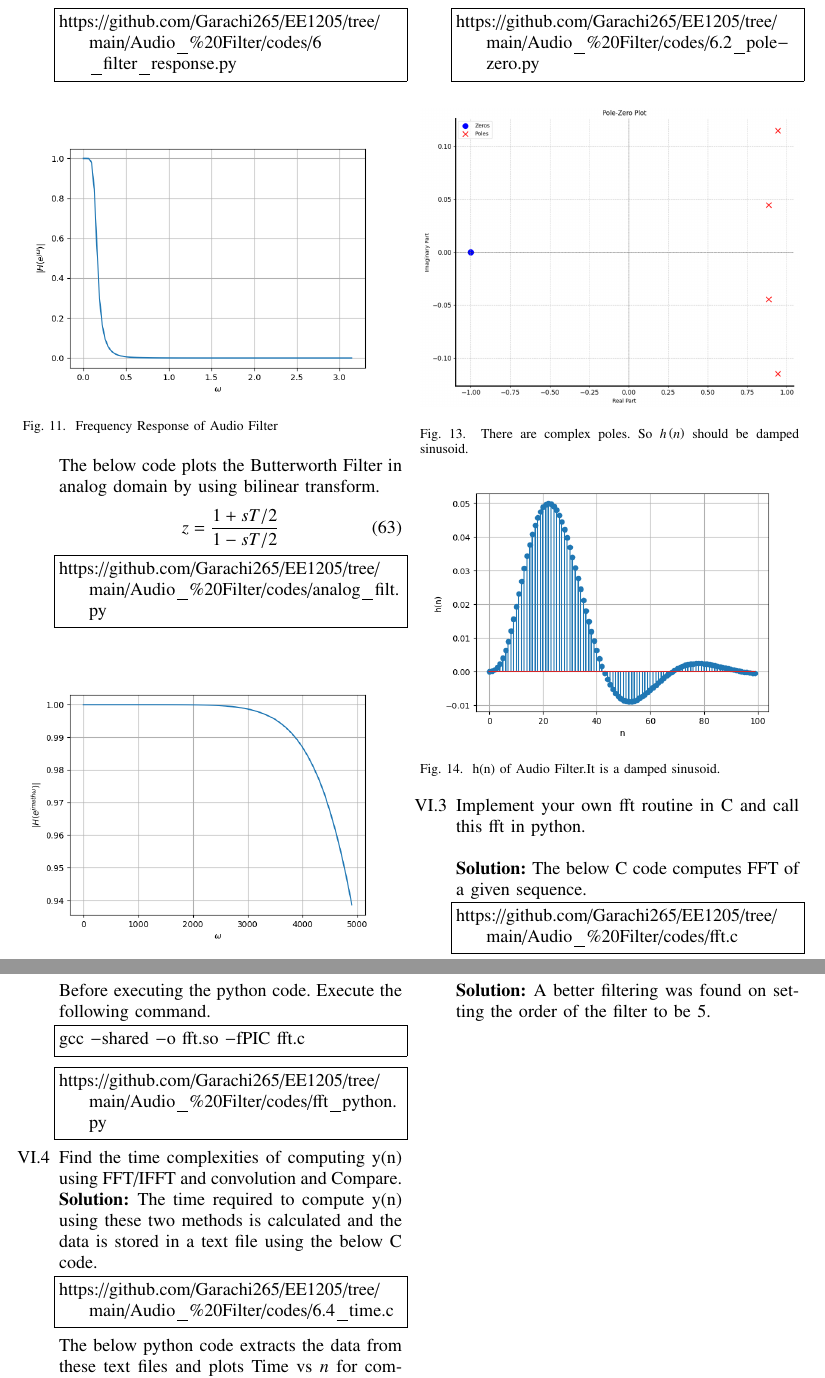
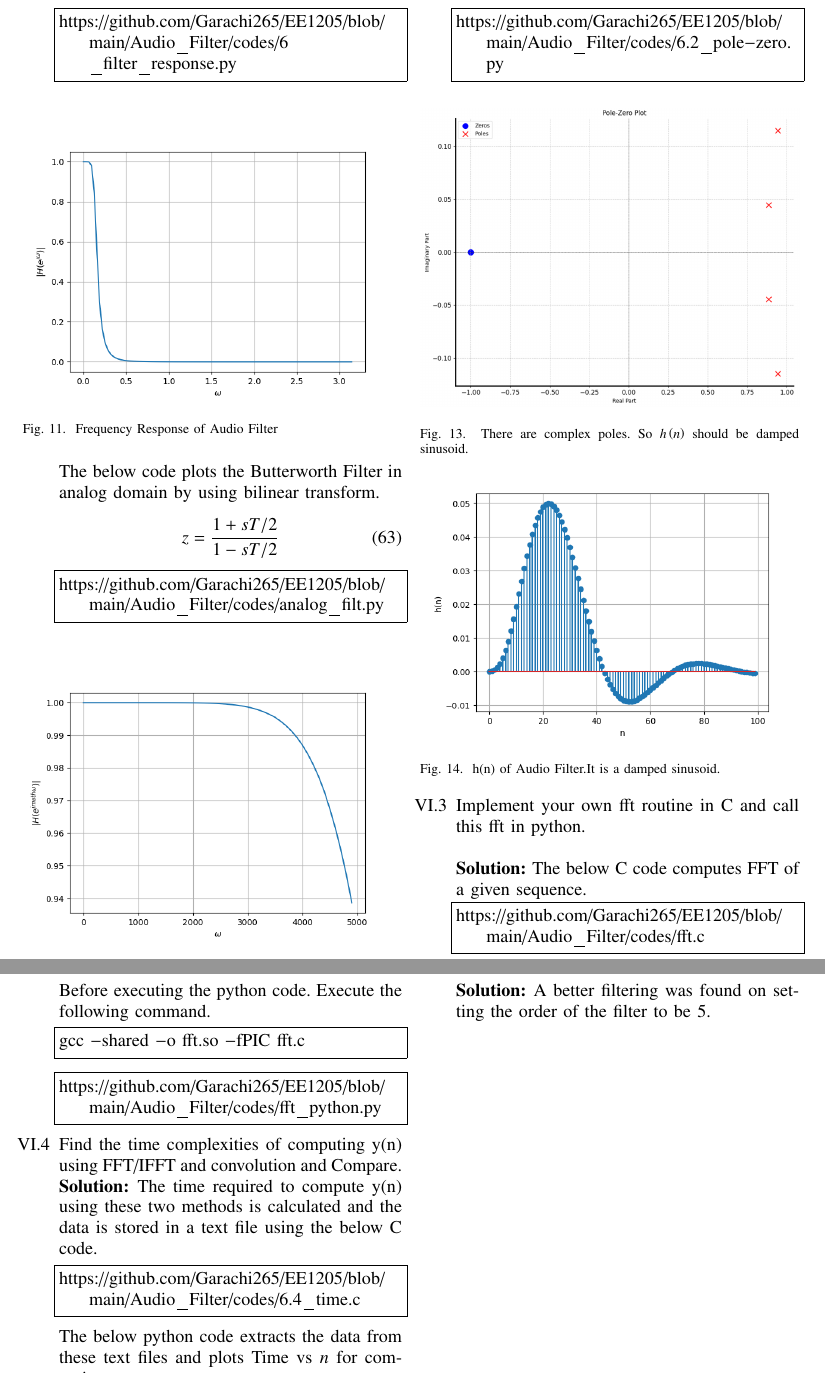
Before and after one commit to Garachi265/EE1205, a LaTeX paper (Audio_Filter/main.tex): two parts of pages 7 and 8 of 8, joined at a grey line, cut at the place of the change. The pictures show the PDF file Audio_Filter/main.pdf that the author committed with the source.

Commit message:
Add files via upload

```diff
--- a/Audio_Filter/main.tex
+++ b/Audio_Filter/main.tex
@@ -110,11 +110,11 @@ Sketch $y(n)$.\\
 Solve\\
 \solution  The C code calculates $y\brak{n}$ and generates values in a text file.
 \begin{lstlisting}
-https://github.com/Garachi265/EE1205/tree/main/Audio_%20Filter/codes/2.2.c
+https://github.com/Garachi265/EE1205/blob/main/Audio_Filter/codes/2_2.c
 \end{lstlisting}
 The following code plots \eqref{prob:2.1} and \eqref{prob:2.2}
 \begin{lstlisting}
-https://github.com/Garachi265/EE1205/tree/main/Audio_%20Filter/codes/2.2.py
+https://github.com/Garachi265/EE1205/blob/main/Audio_Filter/codes/2.2.py
 \end{lstlisting}
 
 \begin{figure}[H]
@@ -229,7 +229,7 @@ known as the {\em Discret Time Fourier Transform} (DTFT) of $x(n)$.
 \\
 \solution The following code plots the magnitude of transfer function.
 \begin{lstlisting}
-https://github.com/Garachi265/EE1205/tree/main/Audio_%20Filter/codes/3.5.py
+https://github.com/Garachi265/EE1205/blob/main/Audio_Filter/codes/3.5.py
 \end{lstlisting}
 Substituting $z = e^{j \omega}$ in \eqref{eq:freq_resp}, we get
 \begin{align}
@@ -275,7 +275,7 @@ using \eqref{eq:anun} and \eqref{eq:z_trans_shift}.
 \\
 \solution The following code plots $h\brak{n}$
 \begin{lstlisting}
-https://github.com/Garachi265/EE1205/tree/main/Audio_%20Filter/codes/4.2.py
+https://github.com/Garachi265/EE1205/blob/main/Audio_Filter/codes/4.2.py
 \end{lstlisting}
 \begin{figure}[H]
 \centering
@@ -318,7 +318,7 @@ The following code plots Fig. \ref{fig:hndef}. Note that this is the same as Fig
 \ref{fig:hn}.
 
 \begin{lstlisting}
-https://github.com/Garachi265/EE1205/tree/main/Audio_%20Filter/codes/4.2.py
+https://github.com/Garachi265/EE1205/blob/main/Audio_Filter/codes/4.2.py
 \end{lstlisting}
 \begin{figure}[!ht]
 \centering
@@ -343,7 +343,7 @@ $y(n)$ in  Fig.
 \ref{fig:xnyn}.
 %
 \begin{lstlisting}
-https://github.com/Garachi265/EE1205/tree/main/Audio_%20Filter/codes/4.5.py
+https://github.com/Garachi265/EE1205/blob/main/Audio_Filter/codes/4.5.py
 \end{lstlisting}
 \begin{figure}[H]
 \centering
@@ -388,13 +388,13 @@ y\brak{n}={\frac {1}{N}}\sum _{k=0}^{N-1}Y\brak{k}\cdot e^{\j 2\pi kn/N},\quad n
 
 \solution The above three questions are solved using the code below.
 \begin{lstlisting}
-https://github.com/Garachi265/EE1205/tree/main/Audio_%20Filter/codes/5_sol.py
+https://github.com/Garachi265/EE1205/blob/main/Audio_Filter/codes/5_sol.py
 \end{lstlisting}
 
 \item Repeat the previous exercise by computing $X(k), H(k)$ and $y(n)$ through FFT and IFFT.
 \solution The solution of this question can be found in the code below.
 \begin{lstlisting}
-https://github.com/Garachi265/EE1205/tree/main/Audio_%20Filter/codes/5.4.py
+https://github.com/Garachi265/EE1205/blob/main/Audio_Filter/codes/5.4.py
 \end{lstlisting}
 This code verifies the result by plotting the obtained result with the result obtained by IDFT.
 \begin{figure}[H]
@@ -441,7 +441,7 @@ where the $\odot$ represents the Hadamard product which performs element-wise mu
 
 The below code computes $y\brak{n}$ by DFT Matrix and then plots it.
 \begin{lstlisting}
-https://github.com/Garachi265/EE1205/tree/main/Audio_%20Filter/codes/5.5.py
+https://github.com/Garachi265/EE1205/blob/main/Audio_Filter/codes/5.5.py
 \end{lstlisting}
 \begin{figure}[H]
 \centering
@@ -473,7 +473,7 @@ where the input signal is $x(n)$ and the output signal is $y(n)$ with initial va
 
 \solution The below code gives the output of an Audio Filter without using the built in function signal.lfilter.
 \begin{lstlisting}
-https://github.com/Garachi265/EE1205/tree/main/Audio_%20Filter/codes/6.1.py
+https://github.com/Garachi265/EE1205/blob/main/Audio_Filter/codes/6.1.py
 \end{lstlisting}
 \begin{figure}[H]
 \centering
@@ -527,7 +527,7 @@ h(n) &= \sum_{i}r(i)[p(i)]^nu(n) + \sum_{j}k(j)\delta(n - j)
 \end{align}
 The below code computes the values of $r\brak{i},p\brak{i} , k\brak{i}$ and plots $h\brak{n}$
 \begin{lstlisting}
-https://github.com/Garachi265/EE1205/tree/main/Audio_%20Filter/codes/6.2.py
+https://github.com/Garachi265/EE1205/blob/main/Audio_Filter/codes/6.2.py
 \end{lstlisting}
 \input{tables/audio_filter_tab}
 
@@ -540,7 +540,7 @@ H(1)&= \sum_{n = 0}^{\infty}h(n)  = \frac{\sum_{k = 0}^{N}b(k)}{\sum_{k = 0}^{M}
 As both $a\brak{k}$ and $b\brak{k}$ are finite length sequences they converge.\\
 The below code plots Filter frequency response
 \begin{lstlisting}
-https://github.com/Garachi265/EE1205/tree/main/Audio_%20Filter/codes/6_filter_response.py
+https://github.com/Garachi265/EE1205/blob/main/Audio_Filter/codes/6_filter_response.py
 \end{lstlisting}
 \begin{figure}[H]
 \centering
@@ -553,7 +553,7 @@ The below code plots the Butterworth Filter in analog domain by using bilinear t
     z=\frac{1+sT/2}{1-sT/2}
 \end{align}
 \begin{lstlisting}
-https://github.com/Garachi265/EE1205/tree/main/Audio_%20Filter/codes/analog_filt.py
+https://github.com/Garachi265/EE1205/blob/main/Audio_Filter/codes/analog_filt.py
 \end{lstlisting}
 \begin{figure}[H]
 \centering
@@ -566,7 +566,7 @@ https://github.com/Garachi265/EE1205/tree/main/Audio_%20Filter/codes/analog_filt
 
 The below code plots the Pole-Zero Plot of the frequency response.
 \begin{lstlisting}
-https://github.com/Garachi265/EE1205/tree/main/Audio_%20Filter/codes/6.2_pole-zero.py
+https://github.com/Garachi265/EE1205/blob/main/Audio_Filter/codes/6.2_pole-zero.py
 \end{lstlisting}
 \begin{figure}[H]
 \centering
@@ -587,7 +587,7 @@ https://github.com/Garachi265/EE1205/tree/main/Audio_%20Filter/codes/6.2_pole-ze
 
 \solution The below C code computes FFT of a given sequence.
 \begin{lstlisting}
-https://github.com/Garachi265/EE1205/tree/main/Audio_%20Filter/codes/fft.c
+https://github.com/Garachi265/EE1205/blob/main/Audio_Filter/codes/fft.c
 \end{lstlisting}
 The C function involved in computing the FFT is called in the below python code and the result is computed.\\
 
@@ -597,7 +597,7 @@ gcc -shared -o fft.so -fPIC fft.c
 \end{lstlisting}
 
 \begin{lstlisting}
-https://github.com/Garachi265/EE1205/tree/main/Audio_%20Filter/codes/fft_python.py
+https://github.com/Garachi265/EE1205/blob/main/Audio_Filter/codes/fft_python.py
 \end{lstlisting}
 
 \item Find the time complexities of computing y(n)
@@ -605,11 +605,11 @@ using FFT/IFFT and convolution and Compare.\\
 \solution  The time required to compute y(n) using these two methods is calculated and the data is stored in a text file using the below C code.
 
 \begin{lstlisting}
-https://github.com/Garachi265/EE1205/tree/main/Audio_%20Filter/codes/6.4_time.c
+https://github.com/Garachi265/EE1205/blob/main/Audio_Filter/codes/6.4_time.c
 \end{lstlisting}
 The below python code extracts the data from these text files and plots Time vs $n$ for comparison.
 \begin{lstlisting}
-https://github.com/Garachi265/EE1205/tree/main/Audio_%20Filter/codes/6.4_plot.py
+https://github.com/Garachi265/EE1205/blob/main/Audio_Filter/codes/6.4_plot.py
 \end{lstlisting}
 \begin{figure}[H]
 \centering
```
Also changed, not shown: Audio_Filter/gvv.sty (line endings or trailing spaces), Audio_Filter/main.pdf, 3 other files.
